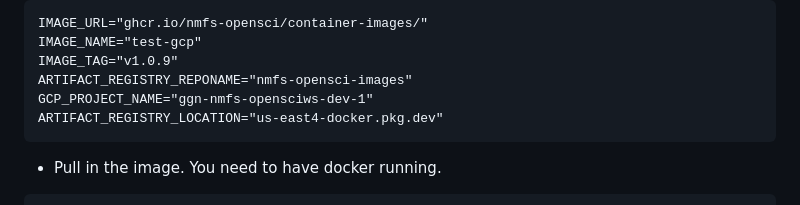
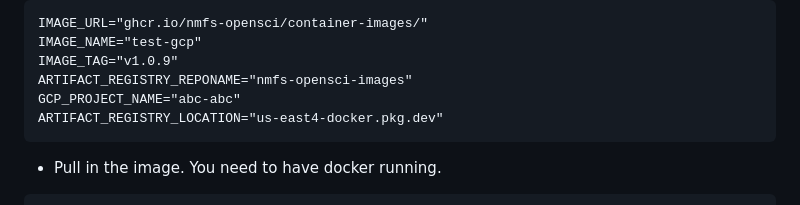
Before and after one commit to nmfs-opensci/container-images, a Markdown page: draft_images/test-gcp/README.md, the part around the change. GitHub-like rendering.

````diff
--- a/draft_images/test-gcp/README.md
+++ b/draft_images/test-gcp/README.md
@@ -59,7 +59,7 @@ IMAGE_URL="ghcr.io/nmfs-opensci/container-images/"
 IMAGE_NAME="test-gcp"
 IMAGE_TAG="v1.0.9"
 ARTIFACT_REGISTRY_REPONAME="nmfs-opensci-images"
-GCP_PROJECT_NAME="ggn-nmfs-opensciws-dev-1"
+GCP_PROJECT_NAME="abc-abc"
 ARTIFACT_REGISTRY_LOCATION="us-east4-docker.pkg.dev"
 ```
 * Pull in the image. You need to have docker running.
````
